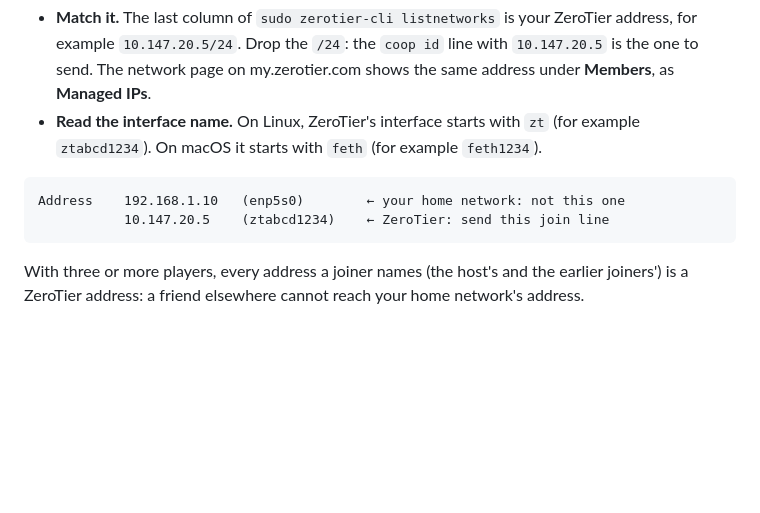
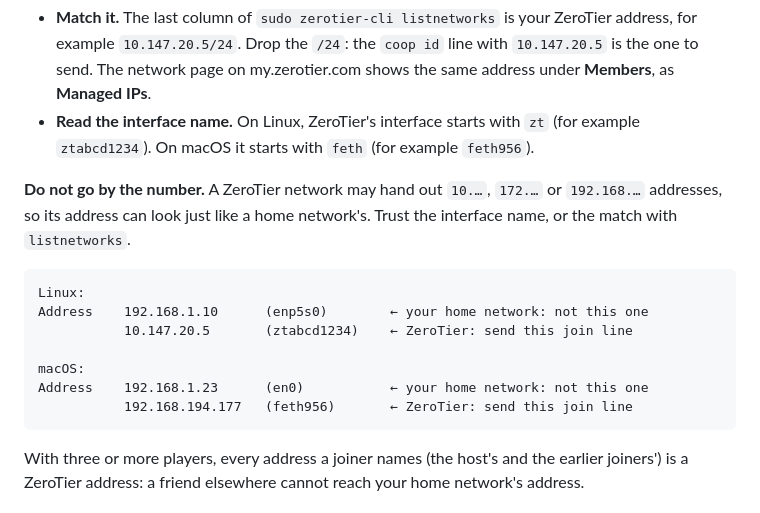
Before and after one commit to Benehiko/elden-ring-mods, a Markdown page: docs/network.md, the part around the change. GitHub-like rendering; blank space fills up the shorter version.

Commit message:
docs(network): tell the VPN's address by its interface, not its number
ZeroTier can hand out 192.168.… addresses, so an address that looks like a
home network's may be the ZeroTier one (seen on macOS: 192.168.194.177 on
feth956). network.md now says to go by the interface name (zt… on Linux,
feth… on macOS) or the match with zerotier-cli listnetworks, and shows a
macOS example. coop.md no longer calls 192.168.… the home network's.

````diff
--- a/docs/network.md
+++ b/docs/network.md
@@ -64,11 +64,20 @@ ways:
   **Managed IPs**.
 - **Read the interface name.** On Linux, ZeroTier's interface starts with
   `zt` (for example `ztabcd1234`). On macOS it starts with `feth` (for
-  example `feth1234`).
+  example `feth956`).
+
+**Do not go by the number.** A ZeroTier network may hand out `10.…`, `172.…`
+or `192.168.…` addresses, so its address can look just like a home
+network's. Trust the interface name, or the match with `listnetworks`.
 
 ```
-Address    192.168.1.10   (enp5s0)        ← your home network: not this one
-           10.147.20.5    (ztabcd1234)    ← ZeroTier: send this join line
+Linux:
+Address    192.168.1.10      (enp5s0)        ← your home network: not this one
+           10.147.20.5       (ztabcd1234)    ← ZeroTier: send this join line
+
+macOS:
+Address    192.168.1.23      (en0)           ← your home network: not this one
+           192.168.194.177   (feth956)       ← ZeroTier: send this join line
 ```
 
 With three or more players, every address a joiner names (the host's and
````
Also changed, not shown: docs/coop.md (+3 -1 lines).
